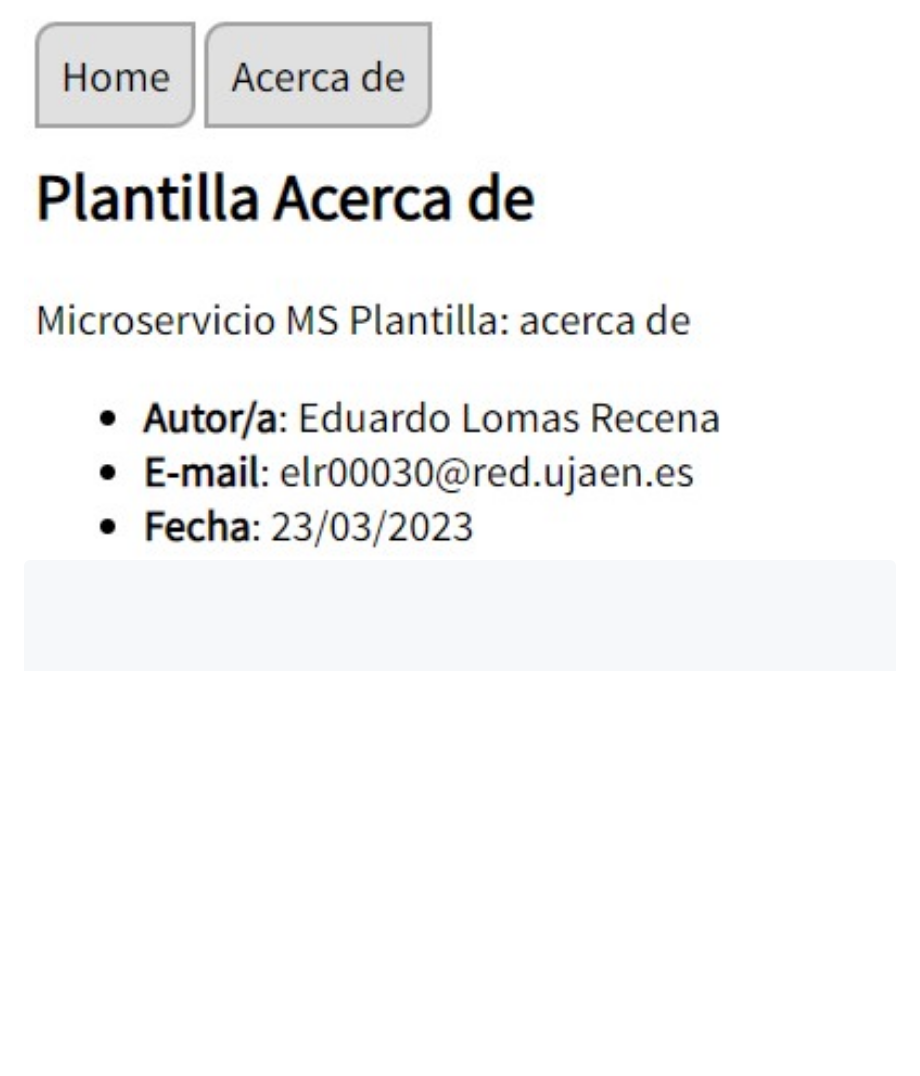
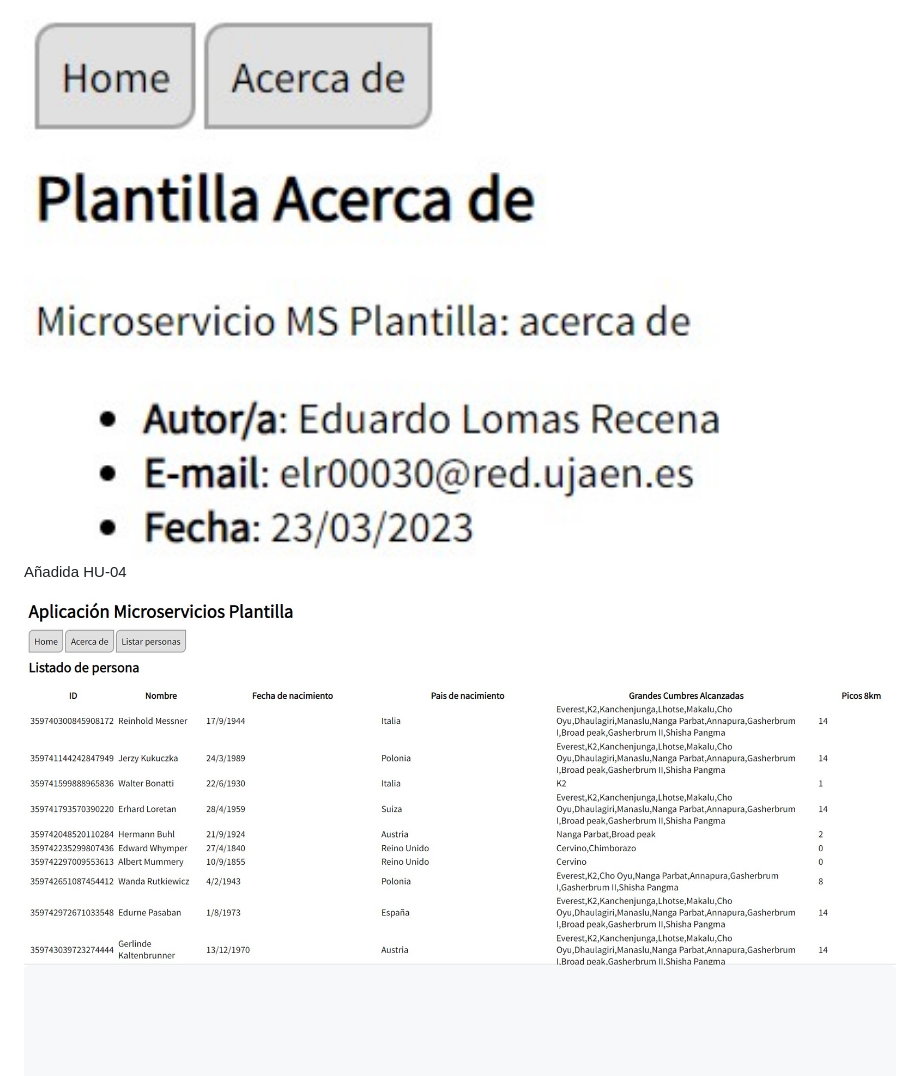
Before and after one commit to UJA-DAGIL-22-23/dagil-2022-2023-practica-3-Eduasso, a Markdown page: README.md, the part around the change. Drawn GitHub-style; pictures changed too: assets/img/HU-04.jpg (added); blank space fills up the shorter version.

````diff
--- a/README.md
+++ b/README.md
@@ -261,6 +261,10 @@ Colección
 Añadida HU-01
 
 <img src='./assets/img/HU-01.jpg' width='1000px'>
+
+Añadida HU-04
+
+<img src='./assets/img/HU-04.jpg' width='1000px'>
 
 ```
 
````
Also changed, not shown: 3 other files.
